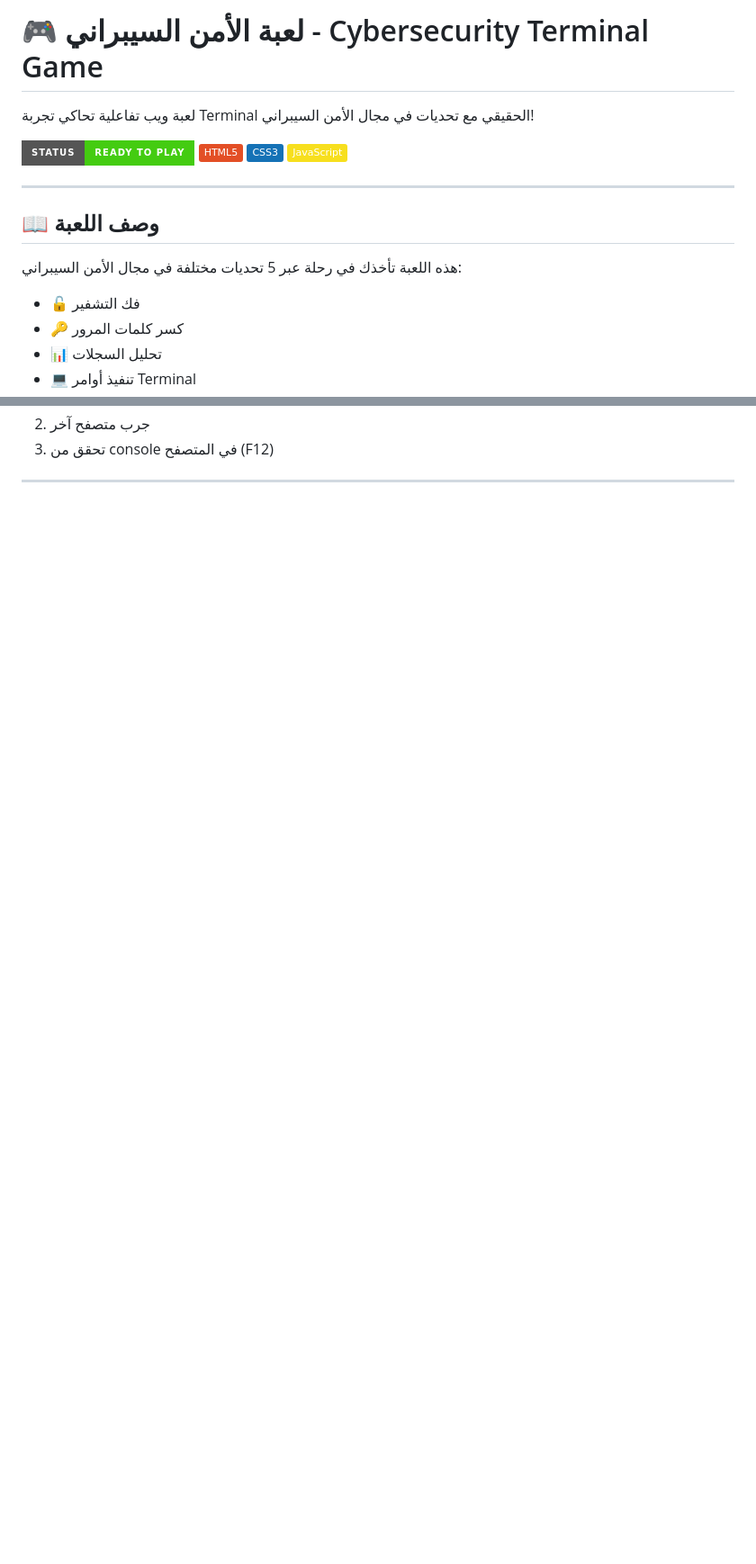
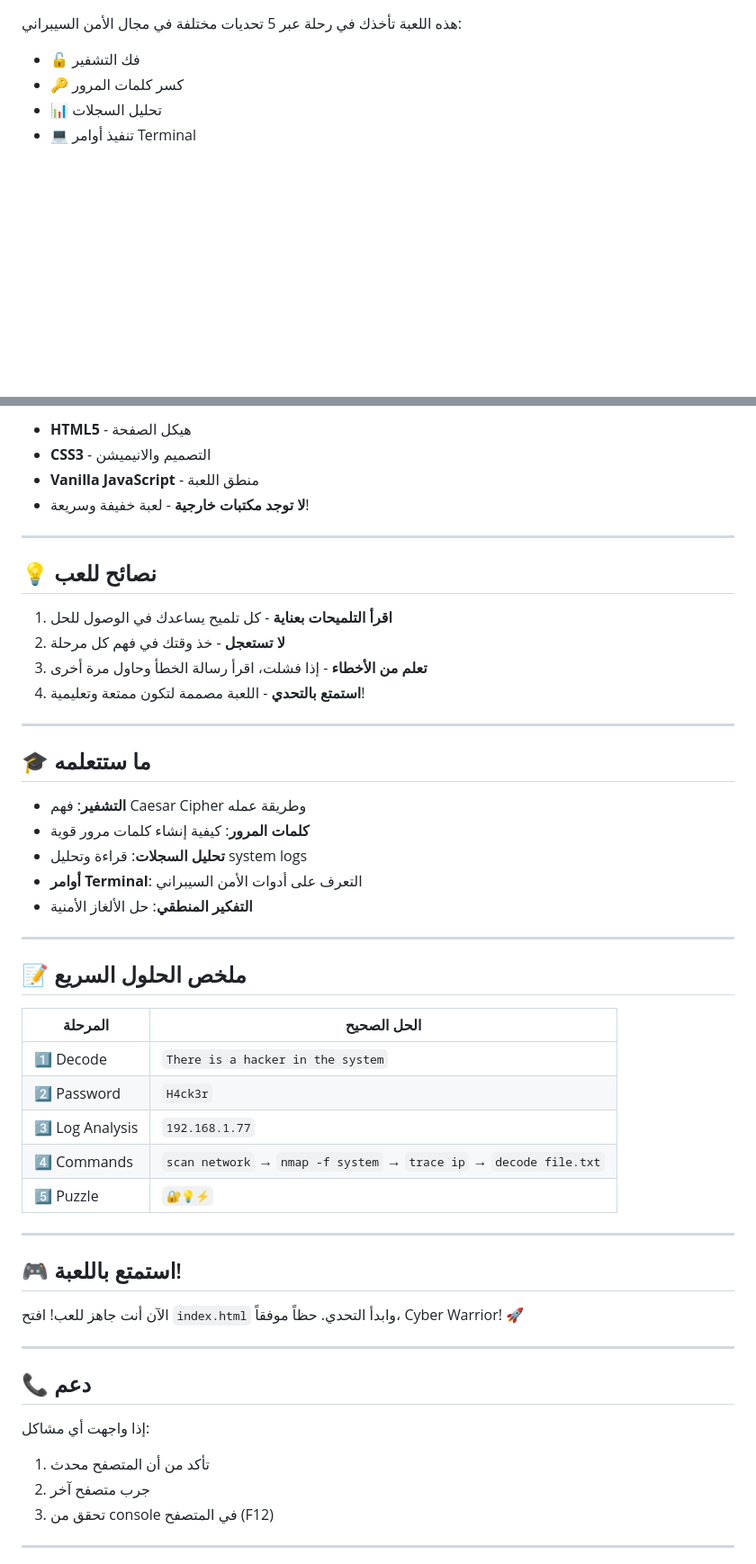
Before and after one commit to falahalshidi/Cybersecurity-Terminal-Game, a Markdown page: README.md, 2 parts joined by grey strips. Shown at 90% size. GitHub-like rendering; badges without logos; blank space fills up the shorter version.

```diff
--- a/README.md
+++ b/README.md
@@ -1,16 +1,3 @@
-# 🎮 لعبة الأمن السيبراني - Cybersecurity Terminal Game
-
-لعبة ويب تفاعلية تحاكي تجربة Terminal الحقيقي مع تحديات في مجال الأمن السيبراني!
-
-![Game Preview](https://img.shields.io/badge/Status-Ready%20to%20Play-success?style=for-the-badge)
-![HTML5](https://img.shields.io/badge/HTML5-E34F26?style=flat&logo=html5&logoColor=white)
-![CSS3](https://img.shields.io/badge/CSS3-1572B6?style=flat&logo=css3&logoColor=white)
-![JavaScript](https://img.shields.io/badge/JavaScript-F7DF1E?style=flat&logo=javascript&logoColor=black)
-
----
-
-## 📖 وصف اللعبة
-
 هذه اللعبة تأخذك في رحلة عبر 5 تحديات مختلفة في مجال الأمن السيبراني:
 - 🔓 فك التشفير
 - 🔑 كسر كلمات المرور
@@ -287,3 +421,51 @@ Arrange from security to power
+- **HTML5** - هيكل الصفحة
+- **CSS3** - التصميم والانيميشن
+- **Vanilla JavaScript** - منطق اللعبة
+- **لا توجد مكتبات خارجية** - لعبة خفيفة وسريعة!
+
+---
+
+## 💡 نصائح للعب
+
+1. **اقرأ التلميحات بعناية** - كل تلميح يساعدك في الوصول للحل
+2. **لا تستعجل** - خذ وقتك في فهم كل مرحلة
+3. **تعلم من الأخطاء** - إذا فشلت، اقرأ رسالة الخطأ وحاول مرة أخرى
+4. **استمتع بالتحدي** - اللعبة مصممة لتكون ممتعة وتعليمية!
+
+---
+
+## 🎓 ما ستتعلمه
+
+- **التشفير**: فهم Caesar Cipher وطريقة عمله
+- **كلمات المرور**: كيفية إنشاء كلمات مرور قوية
+- **تحليل السجلات**: قراءة وتحليل system logs
+- **أوامر Terminal**: التعرف على أدوات الأمن السيبراني
+- **التفكير المنطقي**: حل الألغاز الأمنية
+
+---
+
+## 📝 ملخص الحلول السريع
+
+| المرحلة | الحل الصحيح |
+|---------|-------------
+| 1️⃣ Decode | `There is a hacker in the system` |
+| 2️⃣ Password | `H4ck3r` |
+| 3️⃣ Log Analysis | `192.168.1.77` |
+| 4️⃣ Commands | `scan network` → `nmap -f system` → `trace ip` → `decode file.txt` |
+| 5️⃣ Puzzle | `🔐💡⚡` |
+
+---
+
+## 🎮 استمتع باللعبة!
+
+الآن أنت جاهز للعب! افتح `index.html` وابدأ التحدي. حظاً موفقاً، Cyber Warrior! 🚀
+
+---
+
+## 📞 دعم
+
+إذا واجهت أي مشاكل:
+1. تأكد من أن المتصفح محدث
 2. جرب متصفح آخر
 3. تحقق من console في المتصفح (F12)
 
```
Also changed, not shown: other parts of README.md (+153 -3 lines).
